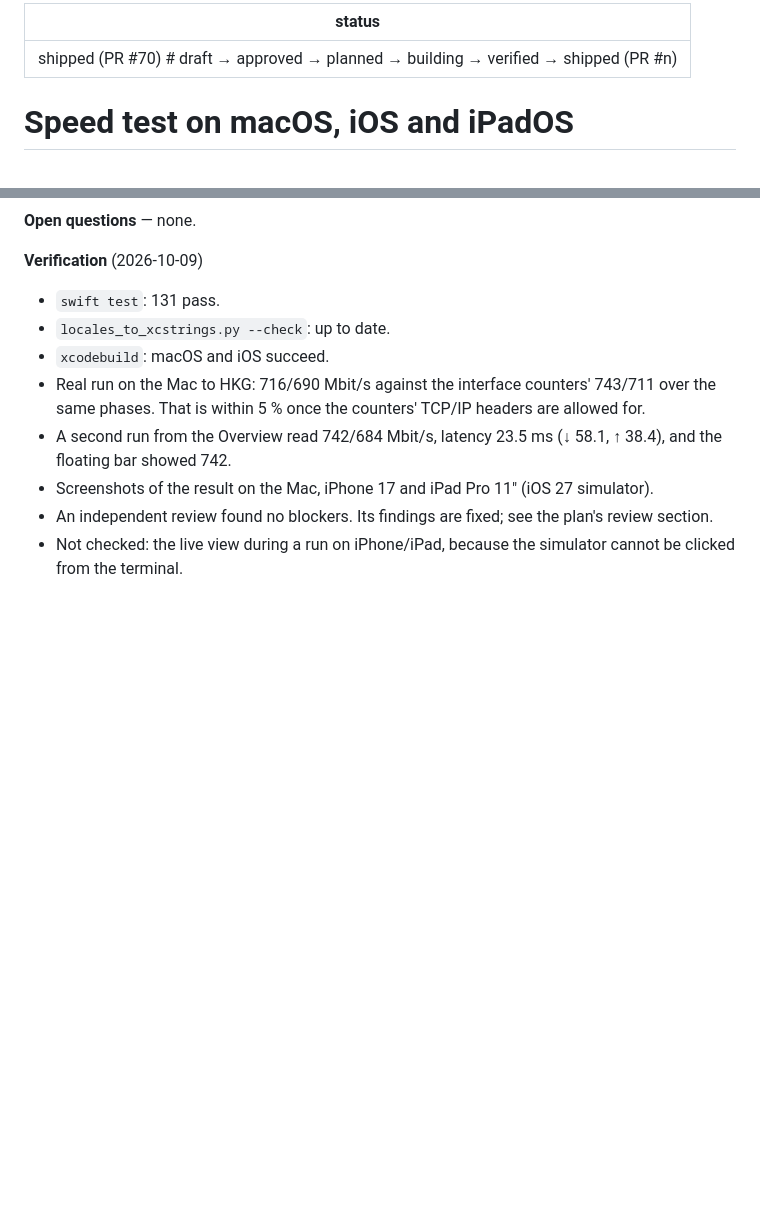
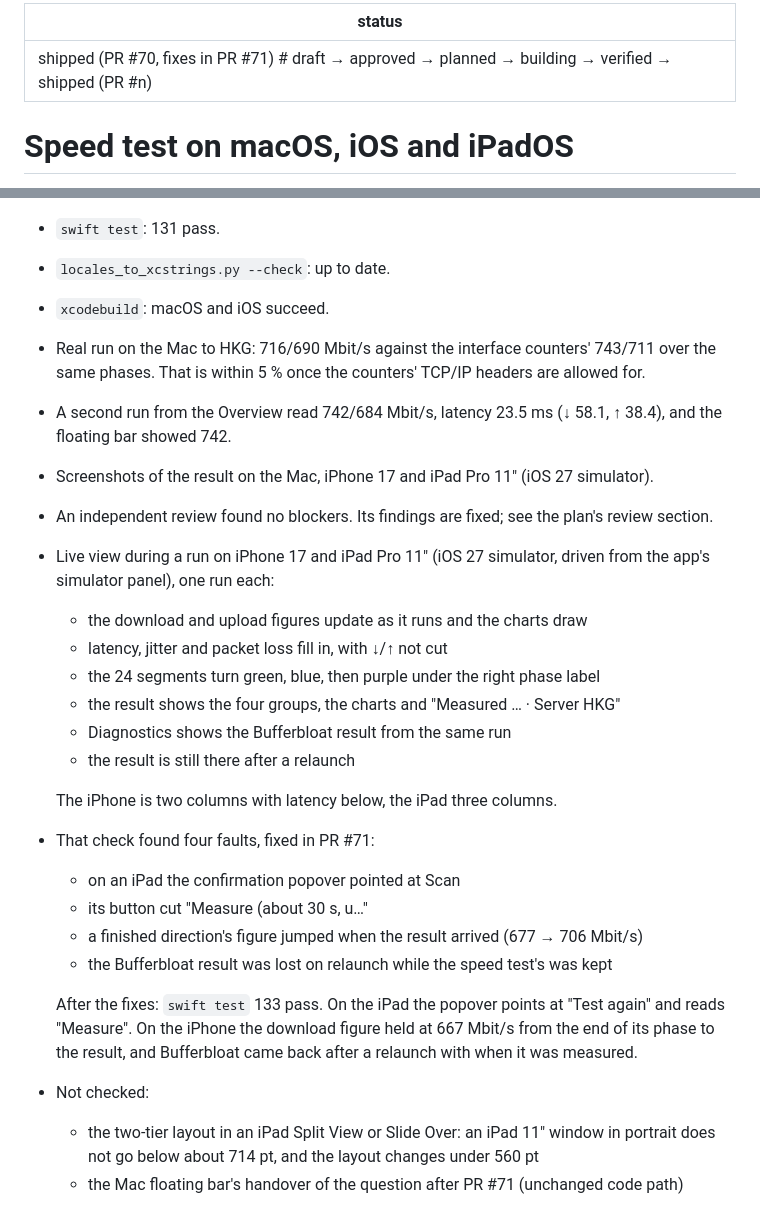
Before and after one commit to ambysto/steady, a Markdown page: intent/2026-10-09-apple-speed-test.md, 2 parts joined by grey strips. GitHub-like rendering; blank space fills up the shorter version.

Commit message:
docs(intent): Apple speed test verified on iPhone and iPad, fixes in PR #71
The live view during a run was not checked when PR #70 shipped. It has
now been checked on the iPhone 17 and iPad Pro 11" simulators; the four
faults it found are fixed in PR #71. What is still not checked is listed.

Co-Authored-By: Claude Opus 5.5 <noreply@anthropic.com>

```diff
--- a/intent/2026-10-09-apple-speed-test.md
+++ b/intent/2026-10-09-apple-speed-test.md
@@ -1,5 +1,5 @@
 ---
-status: shipped (PR #70)   # draft → approved → planned → building → verified → shipped (PR #n)
+status: shipped (PR #70, fixes in PR #71)   # draft → approved → planned → building → verified → shipped (PR #n)
 ---
 # Speed test on macOS, iOS and iPadOS
 
@@ -84,5 +84,26 @@ the test runs.
   floating bar showed 742.
 - Screenshots of the result on the Mac, iPhone 17 and iPad Pro 11" (iOS 27 simulator).
 - An independent review found no blockers. Its findings are fixed; see the plan's review section.
-- Not checked: the live view during a run on iPhone/iPad, because the simulator cannot be clicked
-  from the terminal.
+- Live view during a run on iPhone 17 and iPad Pro 11" (iOS 27 simulator, driven from the app's
+  simulator panel), one run each:
+  - the download and upload figures update as it runs and the charts draw
+  - latency, jitter and packet loss fill in, with ↓/↑ not cut
+  - the 24 segments turn green, blue, then purple under the right phase label
+  - the result shows the four groups, the charts and "Measured … · Server HKG"
+  - Diagnostics shows the Bufferbloat result from the same run
+  - the result is still there after a relaunch
+
+  The iPhone is two columns with latency below, the iPad three columns.
+- That check found four faults, fixed in PR #71:
+  - on an iPad the confirmation popover pointed at Scan
+  - its button cut "Measure (about 30 s, u…"
+  - a finished direction's figure jumped when the result arrived (677 → 706 Mbit/s)
+  - the Bufferbloat result was lost on relaunch while the speed test's was kept
+
+  After the fixes: `swift test` 133 pass. On the iPad the popover points at "Test again" and reads
+  "Measure". On the iPhone the download figure held at 667 Mbit/s from the end of its phase to the
+  result, and Bufferbloat came back after a relaunch with when it was measured.
+- Not checked:
+  - the two-tier layout in an iPad Split View or Slide Over: an iPad 11" window in portrait does not
+    go below about 714 pt, and the layout changes under 560 pt
+  - the Mac floating bar's handover of the question after PR #71 (unchanged code path)
```
